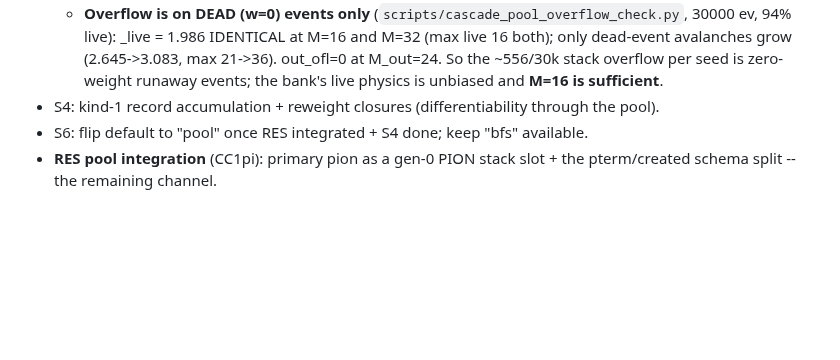
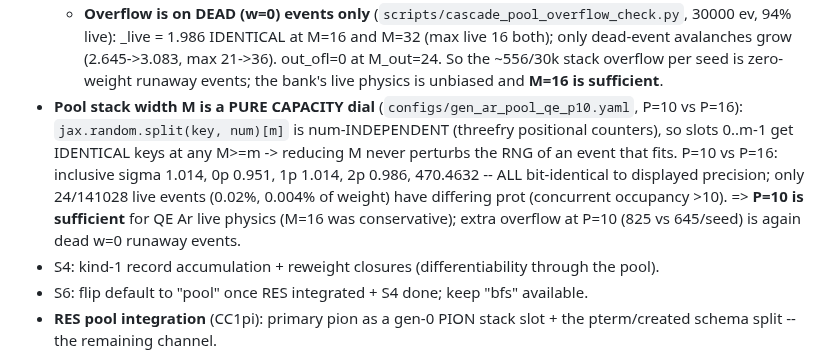
Before and after one commit to cesarjesusvalls/ADoNIS, a Markdown page: docs/logbook/cascade_pool_engine.md, the part around the change. Drawn GitHub-style; blank space fills up the shorter version.

Commit message:
logbook: pool stack width is a pure capacity dial (P=10 sufficient for QE Ar)

```diff
--- a/docs/logbook/cascade_pool_engine.md
+++ b/docs/logbook/cascade_pool_engine.md
@@ -135,6 +135,13 @@ Loop `while jnp.any(alive)` (global `max_steps` cap):
     live): <nterm>_live = 1.986 IDENTICAL at M=16 and M=32 (max live 16 both); only dead-event avalanches
     grow (2.645->3.083, max 21->36).  out_ofl=0 at M_out=24.  So the ~556/30k stack overflow per seed is
     zero-weight runaway events; the bank's live physics is unbiased and **M=16 is sufficient**.
+- **Pool stack width M is a PURE CAPACITY dial** (`configs/gen_ar_pool_qe_p10.yaml`, P=10 vs P=16):
+  `jax.random.split(key, num)[m]` is num-INDEPENDENT (threefry positional counters), so slots 0..m-1 get
+  IDENTICAL keys at any M>=m -> reducing M never perturbs the RNG of an event that fits.  P=10 vs P=16:
+  inclusive sigma 1.014, 0p 0.951, 1p 1.014, 2p 0.986, <lead p> 470.4632 -- ALL bit-identical to displayed
+  precision; only 24/141028 live events (0.02%, 0.004% of weight) have differing prot (concurrent
+  occupancy >10).  => **P=10 is sufficient** for QE Ar live physics (M=16 was conservative); extra
+  overflow at P=10 (825 vs 645/seed) is again dead w=0 runaway events.
 - S4: kind-1 record accumulation + reweight closures (differentiability through the pool).
 - S6: flip default to "pool" once RES integrated + S4 done; keep "bfs" available.
 - **RES pool integration** (CC1pi): primary pion as a gen-0 PION stack slot + the pterm/created schema
```
